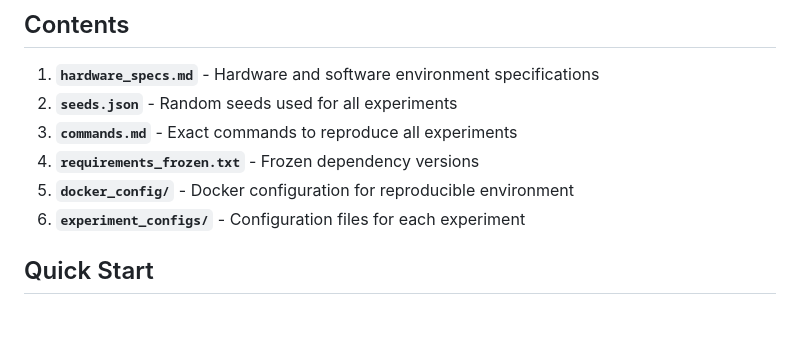
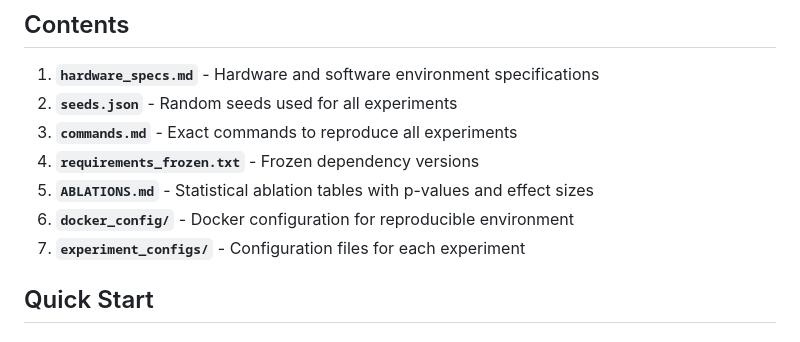
Before and after one commit to imran-siddique/agent-control-plane, a Markdown page: reproducibility/README.md, the part around the change. Drawn GitHub-style.

```diff
--- a/reproducibility/README.md
+++ b/reproducibility/README.md
@@ -19,8 +19,9 @@ This directory contains all resources needed to reproduce the experiments and re
 2. **`seeds.json`** - Random seeds used for all experiments
 3. **`commands.md`** - Exact commands to reproduce all experiments
 4. **`requirements_frozen.txt`** - Frozen dependency versions
-5. **`docker_config/`** - Docker configuration for reproducible environment
-6. **`experiment_configs/`** - Configuration files for each experiment
+5. **`ABLATIONS.md`** - Statistical ablation tables with p-values and effect sizes
+6. **`docker_config/`** - Docker configuration for reproducible environment
+7. **`experiment_configs/`** - Configuration files for each experiment
 
 ## Quick Start
 
```
Also changed, not shown: reproducibility/ABLATIONS.md (added, +136 -0 lines).
